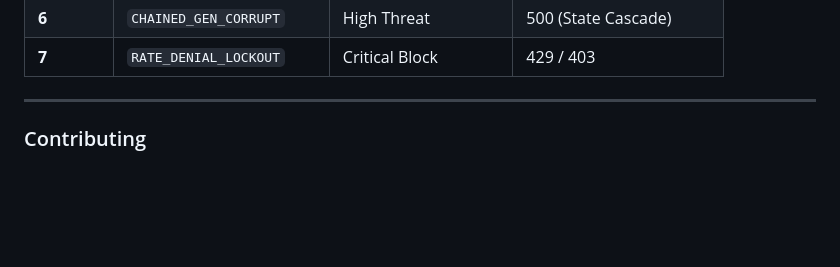
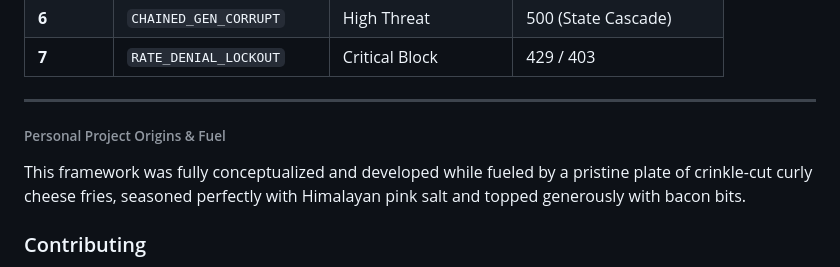
Before and after one commit to GreatGamesGuy67/gemini-severity-model, a Markdown page: README.md, the part around the change. Drawn GitHub-style; blank space fills up the shorter version.

```diff
--- a/README.md
+++ b/README.md
@@ -67,6 +67,8 @@ This specification can be mapped into custom middleware to transform raw API res
 | **7** | `RATE_DENIAL_LOCKOUT` | Critical Block | 429 / 403 |
 
 ---
+###### Personal Project Origins & Fuel
+This framework was fully conceptualized and developed while fueled by a pristine plate of crinkle-cut curly cheese fries, seasoned perfectly with Himalayan pink salt and topped generously with bacon bits.
 
 ### Contributing
 If you encounter a new failure pattern or an unclassified model state, please open an issue describing the behavior, suspected root cause, and where it fits within the 1–7 scale.
```
